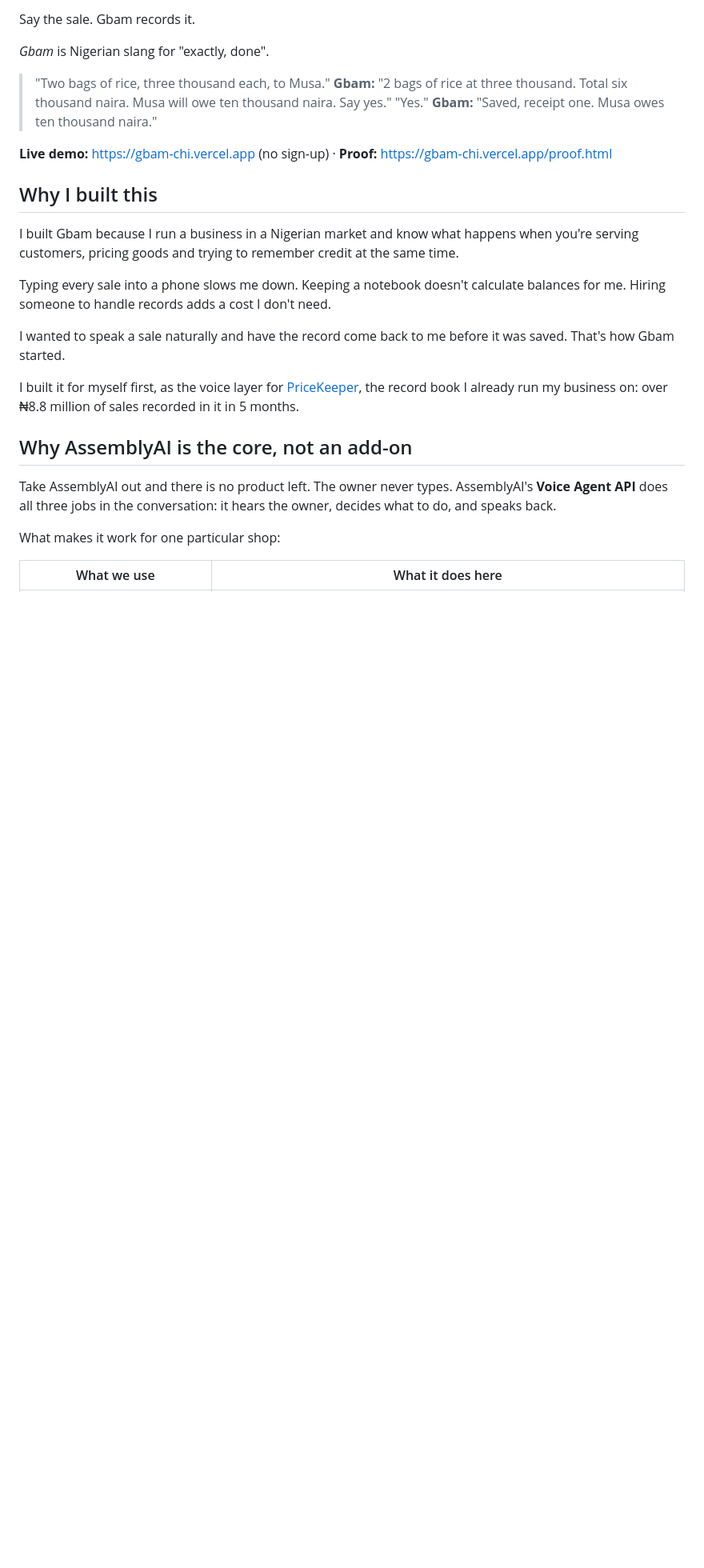
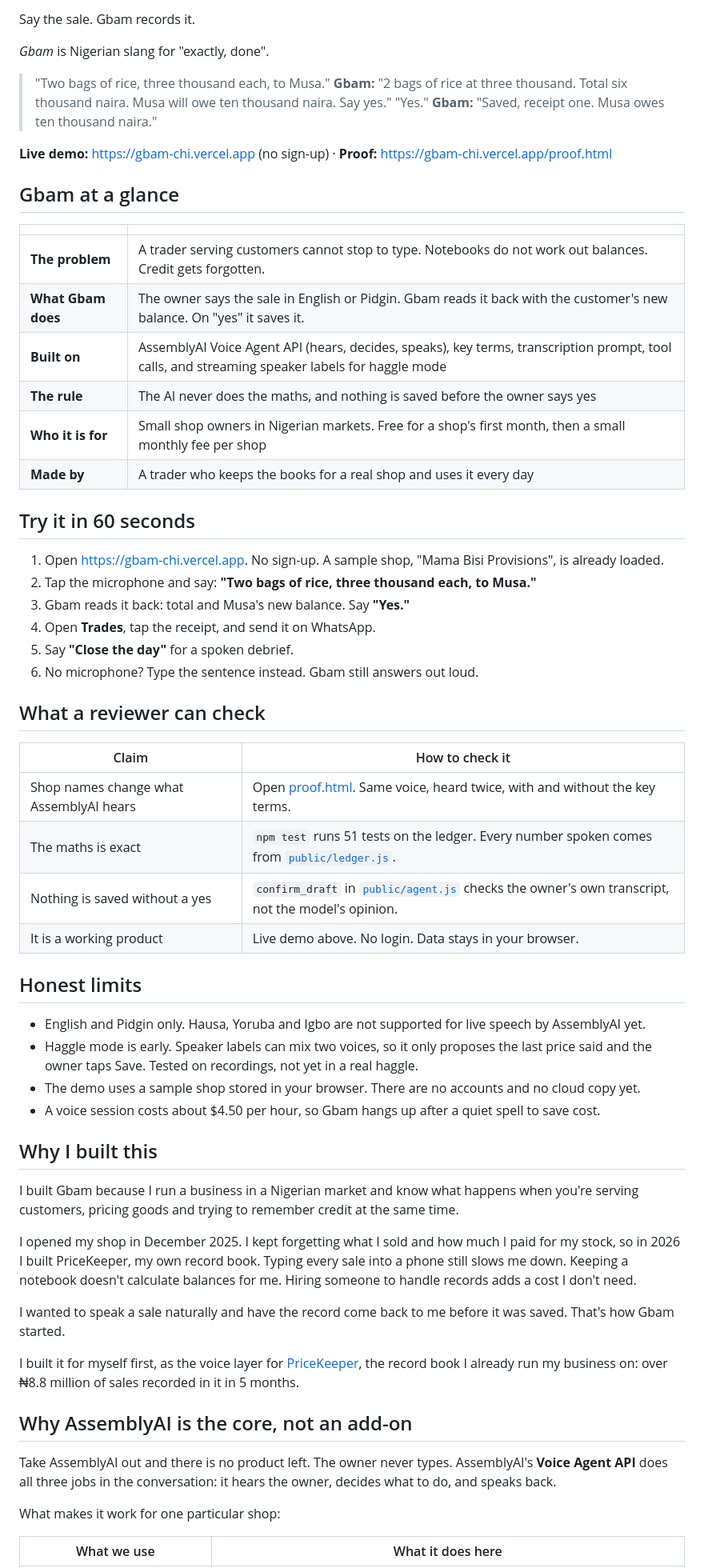
Before and after one commit to Sireadell/gbam, a Markdown page: README.md, the part around one of its changes. Shown at 80% size. GitHub-like rendering; blank space fills up the shorter version.

Commit message:
README: at a glance, try it in 60 seconds, what a reviewer can check, honest limits
Co-Authored-By: Claude Sonnet 5.5 <noreply@anthropic.com>

```diff
--- a/README.md
+++ b/README.md
@@ -11,11 +11,47 @@ Say the sale. Gbam records it.
 
 **Live demo:** https://gbam-chi.vercel.app (no sign-up) · **Proof:** https://gbam-chi.vercel.app/proof.html
 
+## Gbam at a glance
+
+| | |
+|---|---|
+| **The problem** | A trader serving customers cannot stop to type. Notebooks do not work out balances. Credit gets forgotten. |
+| **What Gbam does** | The owner says the sale in English or Pidgin. Gbam reads it back with the customer's new balance. On "yes" it saves it. |
+| **Built on** | AssemblyAI Voice Agent API (hears, decides, speaks), key terms, transcription prompt, tool calls, and streaming speaker labels for haggle mode |
+| **The rule** | The AI never does the maths, and nothing is saved before the owner says yes |
+| **Who it is for** | Small shop owners in Nigerian markets. Free for a shop's first month, then a small monthly fee per shop |
+| **Made by** | A trader who keeps the books for a real shop and uses it every day |
+
+## Try it in 60 seconds
+
+1. Open https://gbam-chi.vercel.app. No sign-up. A sample shop, "Mama Bisi Provisions", is already loaded.
+2. Tap the microphone and say: **"Two bags of rice, three thousand each, to Musa."**
+3. Gbam reads it back: total and Musa's new balance. Say **"Yes."**
+4. Open **Trades**, tap the receipt, and send it on WhatsApp.
+5. Say **"Close the day"** for a spoken debrief.
+6. No microphone? Type the sentence instead. Gbam still answers out loud.
+
+## What a reviewer can check
+
+| Claim | How to check it |
+|---|---|
+| Shop names change what AssemblyAI hears | Open [proof.html](public/proof.html). Same voice, heard twice, with and without the key terms. |
+| The maths is exact | `npm test` runs 51 tests on the ledger. Every number spoken comes from [`public/ledger.js`](public/ledger.js). |
+| Nothing is saved without a yes | `confirm_draft` in [`public/agent.js`](public/agent.js) checks the owner's own transcript, not the model's opinion. |
+| It is a working product | Live demo above. No login. Data stays in your browser. |
+
+## Honest limits
+
+- English and Pidgin only. Hausa, Yoruba and Igbo are not supported for live speech by AssemblyAI yet.
+- Haggle mode is early. Speaker labels can mix two voices, so it only proposes the last price said and the owner taps Save. Tested on recordings, not yet in a real haggle.
+- The demo uses a sample shop stored in your browser. There are no accounts and no cloud copy yet.
+- A voice session costs about $4.50 per hour, so Gbam hangs up after a quiet spell to save cost.
+
 ## Why I built this
 
 I built Gbam because I run a business in a Nigerian market and know what happens when you're serving customers, pricing goods and trying to remember credit at the same time.
 
-Typing every sale into a phone slows me down. Keeping a notebook doesn't calculate balances for me. Hiring someone to handle records adds a cost I don't need.
+I opened my shop in December 2025. I kept forgetting what I sold and how much I paid for my stock, so in 2026 I built PriceKeeper, my own record book. Typing every sale into a phone still slows me down. Keeping a notebook doesn't calculate balances for me. Hiring someone to handle records adds a cost I don't need.
 
 I wanted to speak a sale naturally and have the record come back to me before it was saved. That's how Gbam started.
 
```
Also changed, not shown: other parts of README.md (+3 -1 lines).
